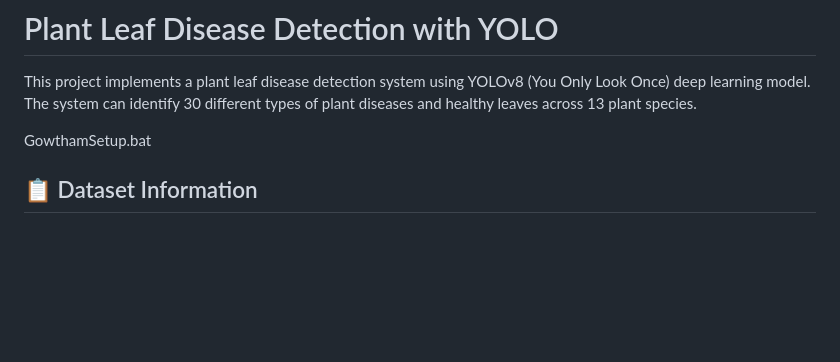
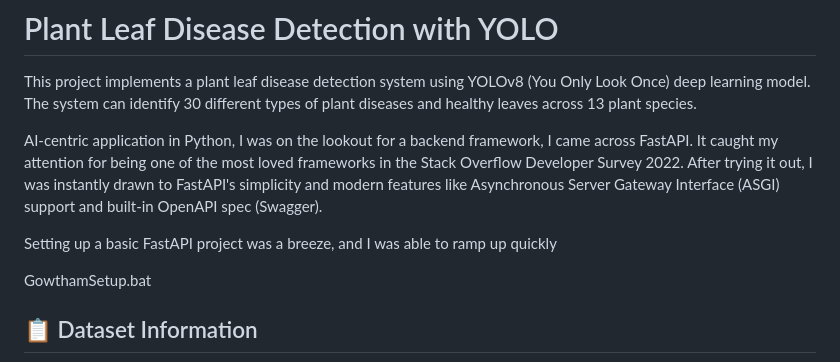
Before and after one commit to RoboKids007/AIPlantGrowthDetection, a Markdown page: README.md, the part around the change. GitHub-like rendering; blank space fills up the shorter version.

```diff
--- a/README.md
+++ b/README.md
@@ -1,6 +1,10 @@
 # Plant Leaf Disease Detection with YOLO
 
 This project implements a plant leaf disease detection system using YOLOv8 (You Only Look Once) deep learning model. The system can identify 30 different types of plant diseases and healthy leaves across 13 plant species.
+
+AI-centric application in Python, I was on the lookout for a backend framework, I came across FastAPI. It caught my attention for being one of the most loved frameworks in the Stack Overflow Developer Survey 2022. After trying it out, I was instantly drawn to FastAPI's simplicity and modern features like Asynchronous Server Gateway Interface (ASGI) support and built-in OpenAPI spec (Swagger).
+
+Setting up a basic FastAPI project was a breeze, and I was able to ramp up quickly
 
 GowthamSetup.bat
 
```
